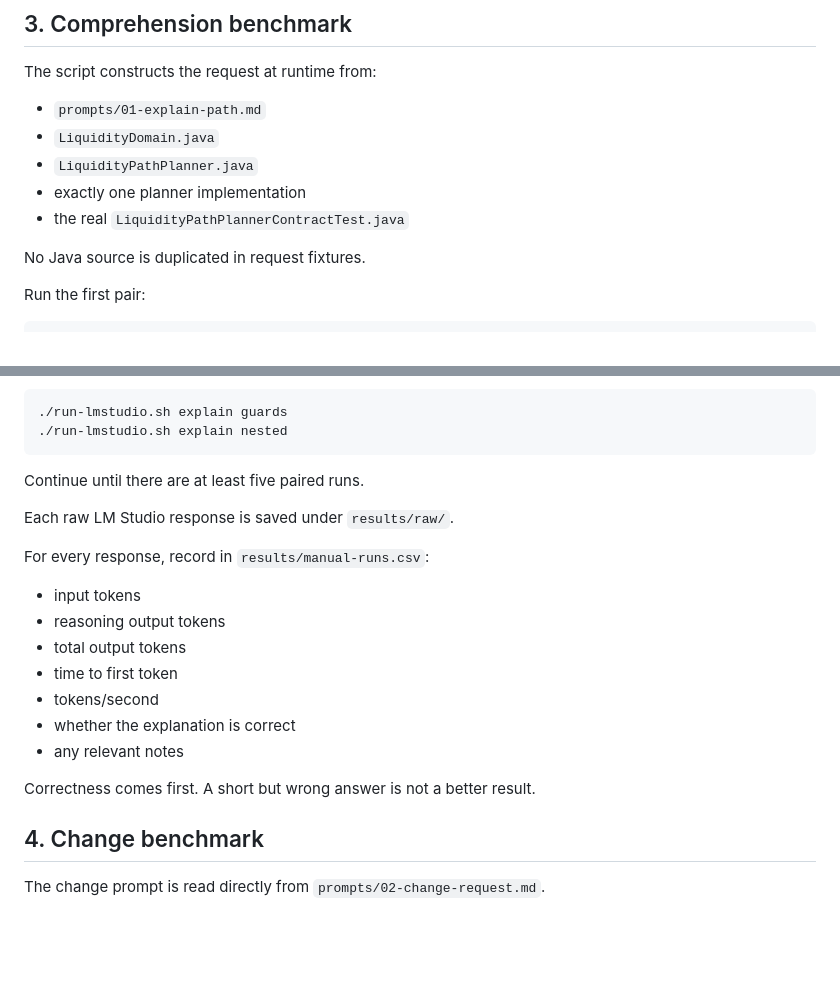
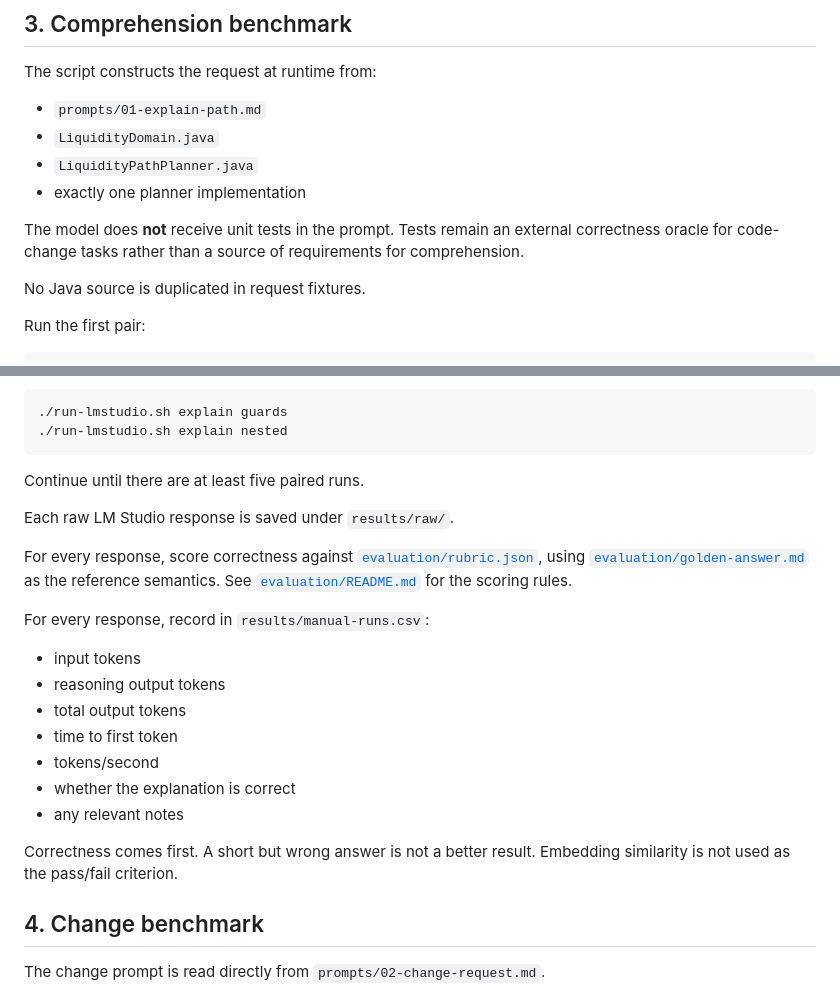
Before and after one commit to zizitop13/counter-measure, a Markdown page: llm-benchmarks/001-forex-liquidity-path/BENCHMARK.md, 2 parts joined by grey strips. Drawn GitHub-style; blank space fills up the shorter version.

Commit message:
Document rubric-based correctness scoring without tests in prompt

```diff
--- a/llm-benchmarks/001-forex-liquidity-path/BENCHMARK.md
+++ b/llm-benchmarks/001-forex-liquidity-path/BENCHMARK.md
@@ -72,7 +72,8 @@ The script constructs the request at runtime from:
 - `LiquidityDomain.java`
 - `LiquidityPathPlanner.java`
 - exactly one planner implementation
-- the real `LiquidityPathPlannerContractTest.java`
+
+The model does **not** receive unit tests in the prompt. Tests remain an external correctness oracle for code-change tasks rather than a source of requirements for comprehension.
 
 No Java source is duplicated in request fixtures.
 
@@ -94,6 +95,8 @@ Continue until there are at least five paired runs.
 
 Each raw LM Studio response is saved under `results/raw/`.
 
+For every response, score correctness against [`evaluation/rubric.json`](evaluation/rubric.json), using [`evaluation/golden-answer.md`](evaluation/golden-answer.md) as the reference semantics. See [`evaluation/README.md`](evaluation/README.md) for the scoring rules.
+
 For every response, record in `results/manual-runs.csv`:
 
 - input tokens
@@ -104,7 +107,7 @@ For every response, record in `results/manual-runs.csv`:
 - whether the explanation is correct
 - any relevant notes
 
-Correctness comes first. A short but wrong answer is not a better result.
+Correctness comes first. A short but wrong answer is not a better result. Embedding similarity is not used as the pass/fail criterion.
 
 ## 4. Change benchmark
 
```
